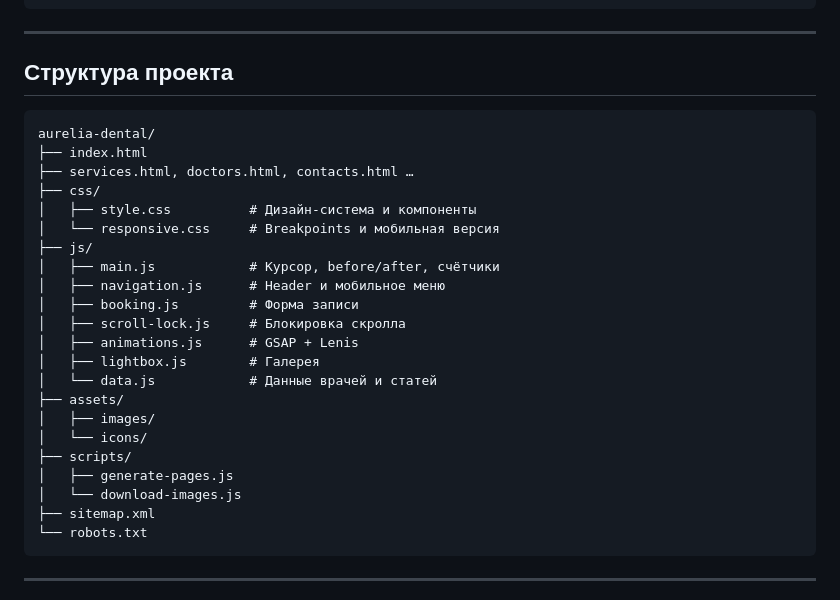
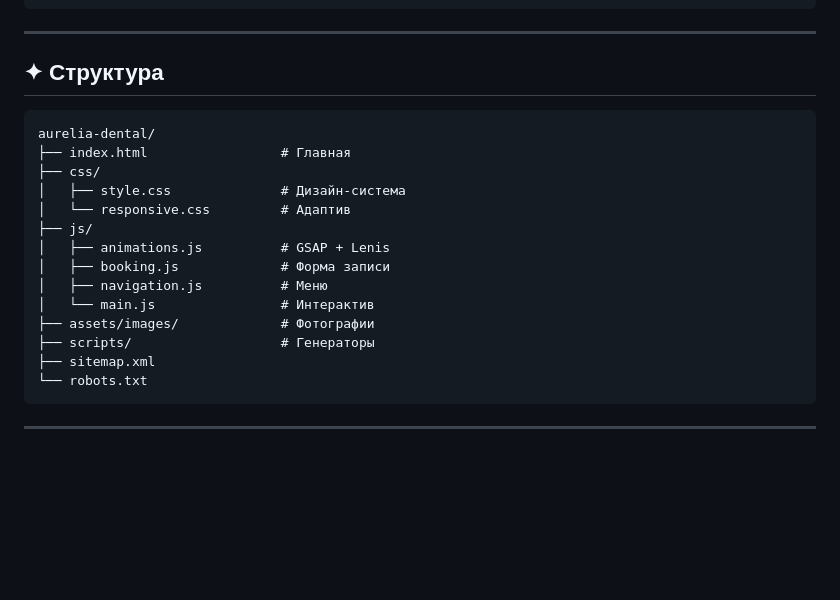
Before and after one commit to the-real-webmaster/aurelia-dental, a Markdown page: README.md, the part around one of its changes. Rendered like a GitHub page; folded sections open; blank space fills up the shorter version.

````diff
--- a/README.md
+++ b/README.md
@@ -117,28 +148,20 @@ node scripts/generate-pages.js
 ---
 
-## Структура проекта
+## ✦ Структура
 
 ```
 aurelia-dental/
-├── index.html
-├── services.html, doctors.html, contacts.html …
+├── index.html                 # Главная
 ├── css/
-│   ├── style.css          # Дизайн-система и компоненты
-│   └── responsive.css     # Breakpoints и мобильная версия
+│   ├── style.css              # Дизайн-система
+│   └── responsive.css         # Адаптив
 ├── js/
-│   ├── main.js            # Курсор, before/after, счётчики
-│   ├── navigation.js      # Header и мобильное меню
-│   ├── booking.js         # Форма записи
-│   ├── scroll-lock.js     # Блокировка скролла
-│   ├── animations.js      # GSAP + Lenis
-│   ├── lightbox.js        # Галерея
-│   └── data.js            # Данные врачей и статей
-├── assets/
-│   ├── images/
-│   └── icons/
-├── scripts/
-│   ├── generate-pages.js
-│   └── download-images.js
+│   ├── animations.js          # GSAP + Lenis
+│   ├── booking.js             # Форма записи
+│   ├── navigation.js          # Меню
+│   └── main.js                # Интерактив
+├── assets/images/             # Фотографии
+├── scripts/                   # Генераторы
 ├── sitemap.xml
 └── robots.txt
 ```
````
Also changed, not shown: other parts of README.md (+110 -75 lines).
